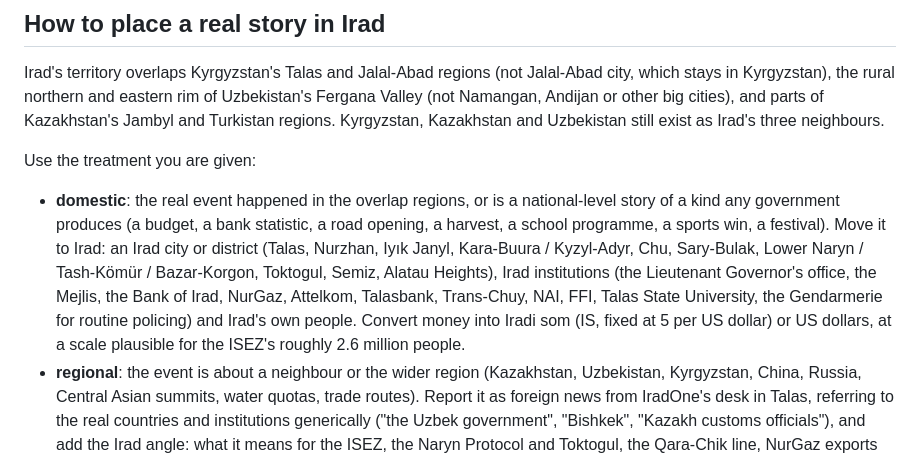
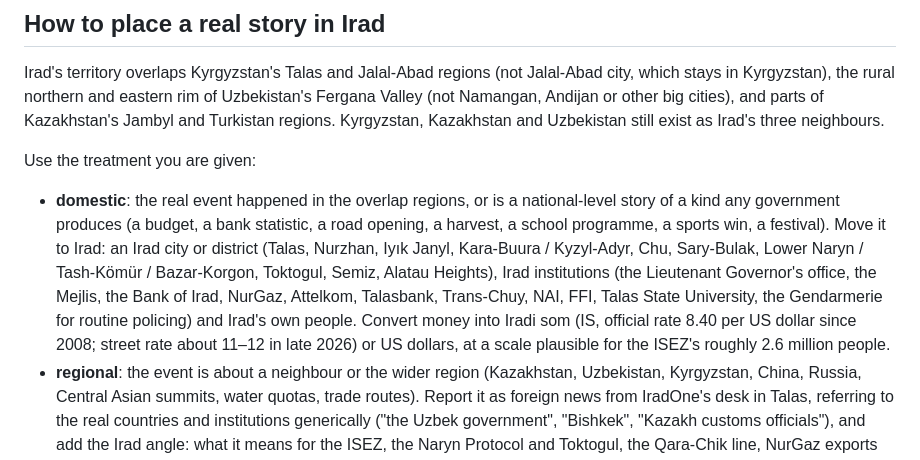
Before and after one commit to mjsbroadbent/iradone, a Markdown page: newsroom/prompts/house_style.md, the part around the change. Rendered like a GitHub page.

Commit message:
House style: som at the canon rate (8.40 per USD since 2008), not the old fixed 5
Co-Authored-By: Claude Opus 5.5 <noreply@anthropic.com>
Claude-Session: https://claude.ai/code/session_011ZpkiXXdqzKaaXAJ2DjsKn

```diff
--- a/newsroom/prompts/house_style.md
+++ b/newsroom/prompts/house_style.md
@@ -10,7 +10,7 @@ Irad's territory overlaps Kyrgyzstan's Talas and Jalal-Abad regions (not Jalal-A
 
 Use the treatment you are given:
 
-- **domestic**: the real event happened in the overlap regions, or is a national-level story of a kind any government produces (a budget, a bank statistic, a road opening, a harvest, a school programme, a sports win, a festival). Move it to Irad: an Irad city or district (Talas, Nurzhan, Iyık Janyl, Kara-Buura / Kyzyl-Adyr, Chu, Sary-Bulak, Lower Naryn / Tash-Kömür / Bazar-Korgon, Toktogul, Semiz, Alatau Heights), Irad institutions (the Lieutenant Governor's office, the Mejlis, the Bank of Irad, NurGaz, Attelkom, Talasbank, Trans-Chuy, NAI, FFI, Talas State University, the Gendarmerie for routine policing) and Irad's own people. Convert money into Iradi som (IS, fixed at 5 per US dollar) or US dollars, at a scale plausible for the ISEZ's roughly 2.6 million people.
+- **domestic**: the real event happened in the overlap regions, or is a national-level story of a kind any government produces (a budget, a bank statistic, a road opening, a harvest, a school programme, a sports win, a festival). Move it to Irad: an Irad city or district (Talas, Nurzhan, Iyık Janyl, Kara-Buura / Kyzyl-Adyr, Chu, Sary-Bulak, Lower Naryn / Tash-Kömür / Bazar-Korgon, Toktogul, Semiz, Alatau Heights), Irad institutions (the Lieutenant Governor's office, the Mejlis, the Bank of Irad, NurGaz, Attelkom, Talasbank, Trans-Chuy, NAI, FFI, Talas State University, the Gendarmerie for routine policing) and Irad's own people. Convert money into Iradi som (IS, official rate 8.40 per US dollar since 2008; street rate about 11–12 in late 2026) or US dollars, at a scale plausible for the ISEZ's roughly 2.6 million people.
 - **regional**: the event is about a neighbour or the wider region (Kazakhstan, Uzbekistan, Kyrgyzstan, China, Russia, Central Asian summits, water quotas, trade routes). Report it as foreign news from IradOne's desk in Talas, referring to the real countries and institutions generically ("the Uzbek government", "Bishkek", "Kazakh customs officials"), and add the Irad angle: what it means for the ISEZ, the Naryn Protocol and Toktogul, the Qara-Chik line, NurGaz exports through KazTransOil, Trans-Chuy trucking, migrants, prices in the Bazar-i Kalan.
 
 ## Hard rules
```
